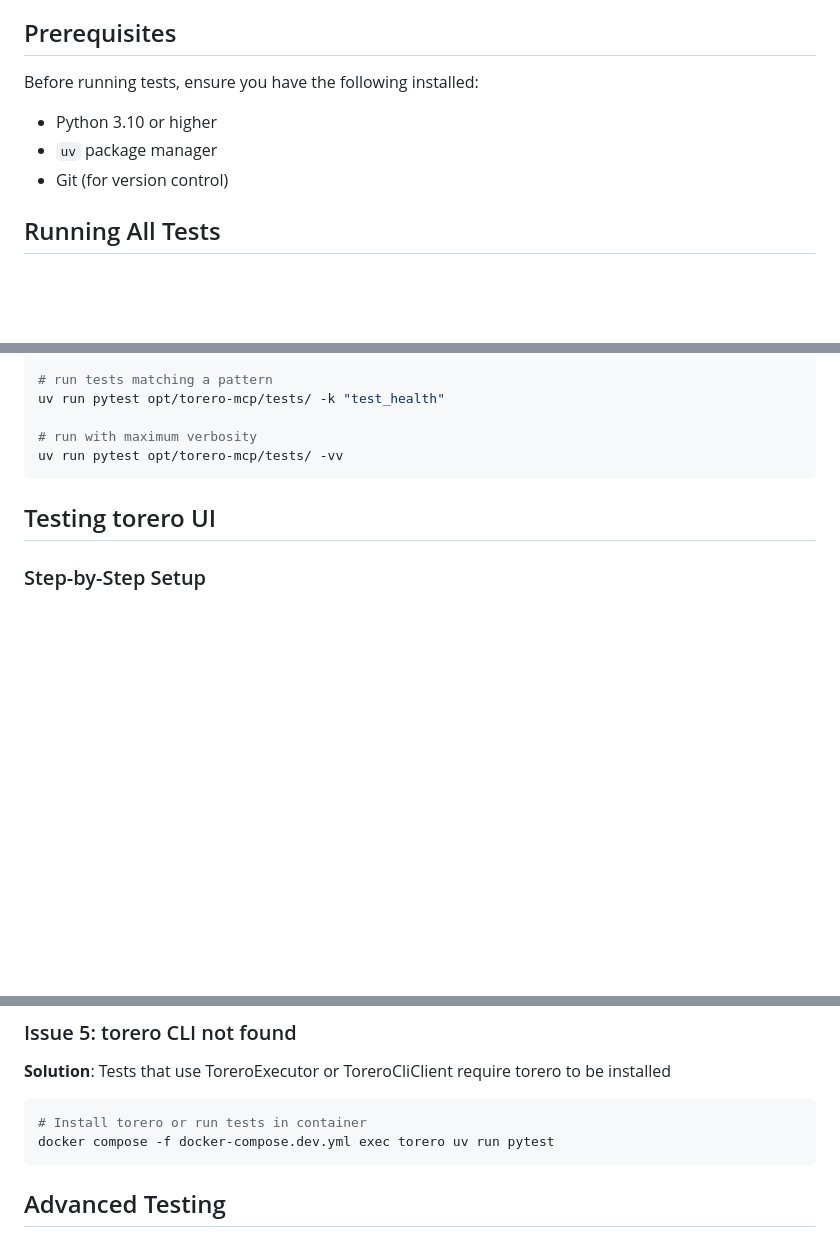
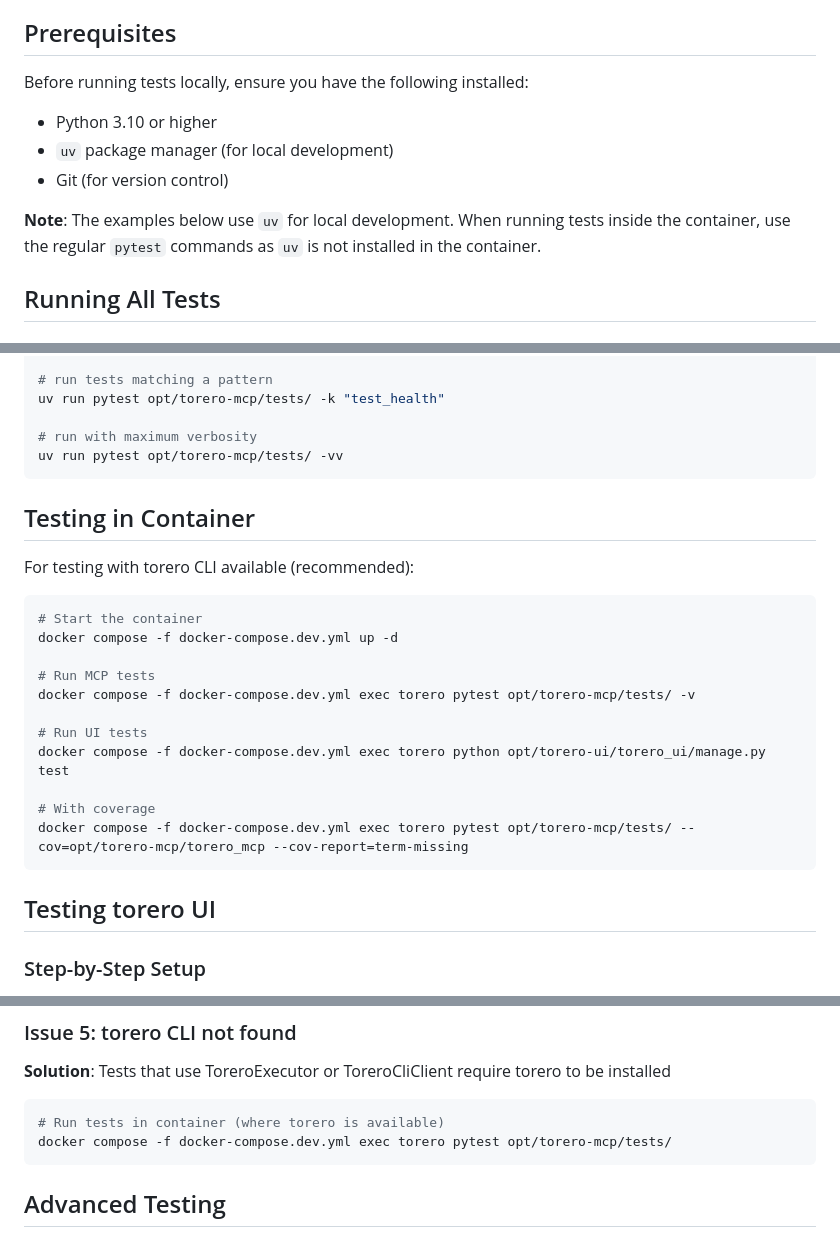
Before and after one commit to wcollins/torero-container, a Markdown page: docs/tests.md, 3 parts joined by grey strips. Drawn GitHub-style; blank space fills up the shorter version.

````diff
--- a/docs/tests.md
+++ b/docs/tests.md
@@ -10,10 +10,12 @@ This guide provides step-by-step instructions for running tests across the torer
 - [Common Issues](#common-issues)
 
 ## Prerequisites
-Before running tests, ensure you have the following installed:
+Before running tests locally, ensure you have the following installed:
 - Python 3.10 or higher
-- `uv` package manager
+- `uv` package manager (for local development)
 - Git (for version control)
+
+**Note**: The examples below use `uv` for local development. When running tests inside the container, use the regular `pytest` commands as `uv` is not installed in the container.
 
 ## Running All Tests
 
@@ -81,6 +83,24 @@ uv run pytest opt/torero-mcp/tests/ -k "test_health"
 
 # run with maximum verbosity
 uv run pytest opt/torero-mcp/tests/ -vv
+```
+
+## Testing in Container
+
+For testing with torero CLI available (recommended):
+
+```bash
+# Start the container
+docker compose -f docker-compose.dev.yml up -d
+
+# Run MCP tests
+docker compose -f docker-compose.dev.yml exec torero pytest opt/torero-mcp/tests/ -v
+
+# Run UI tests
+docker compose -f docker-compose.dev.yml exec torero python opt/torero-ui/torero_ui/manage.py test
+
+# With coverage
+docker compose -f docker-compose.dev.yml exec torero pytest opt/torero-mcp/tests/ --cov=opt/torero-mcp/torero_mcp --cov-report=term-missing
 ```
 
 ## Testing torero UI
@@ -180,8 +200,8 @@ chmod +x tools.sh
 
 **Solution**: Tests that use ToreroExecutor or ToreroCliClient require torero to be installed
 ```bash
-# Install torero or run tests in container
-docker compose -f docker-compose.dev.yml exec torero uv run pytest
+# Run tests in container (where torero is available)
+docker compose -f docker-compose.dev.yml exec torero pytest opt/torero-mcp/tests/
 ```
 
 ## Advanced Testing
````
